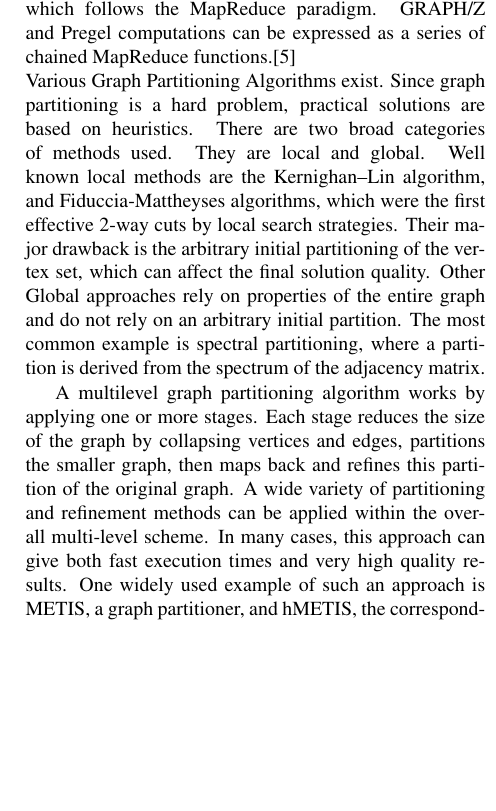
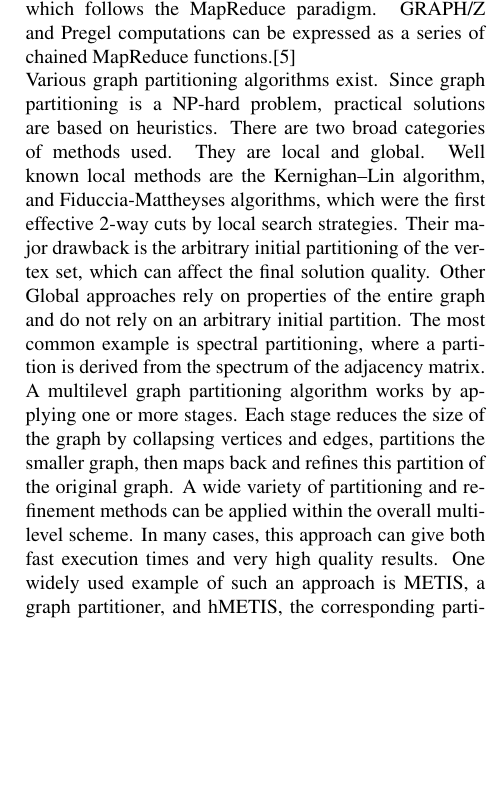
Before and after one commit to fmeef/SC16_proposed_docs, a LaTeX paper (proposal/proposal.tex): part of one column of page 2 of 3, cut so that both start at the same text. Compiled offline with pdfLaTeX.

Commit message:
cleanup on related work (pass 2)

```diff
--- a/proposal/proposal.tex
+++ b/proposal/proposal.tex
@@ -45,8 +45,7 @@
   \section{Related Work}
   The closes related system to GRAPH/Z is Pregel. In most of our work, however, we compare GRAPH/Z to Graphlab, which is another high performance graph processing framework. Graphlab uses a similar paradigm to GRAPH/Z, but allows a vertex to access data that is not in a message to the vertex.\cite{Gz:4} \\
   Another less similar but still relevant work is Hadoop, which follows the MapReduce paradigm. GRAPH/Z and Pregel computations can be expressed as a series of chained MapReduce functions.\cite{Gz:4}\\
-  Various Graph Partitioning Algorithms exist. Since graph partitioning is a hard problem, practical solutions are based on heuristics. There are two broad categories of methods used. They are local and global. Well known local methods are the Kernighan–Lin algorithm, and Fiduccia-Mattheyses algorithms, which were the first effective 2-way cuts by local search strategies. Their major drawback is the arbitrary initial partitioning of the vertex set, which can affect the final solution quality. Other Global approaches rely on properties of the entire graph and do not rely on an arbitrary initial partition. The most common example is spectral partitioning, where a partition is derived from the spectrum of the adjacency matrix.
-
+  Various graph partitioning algorithms exist. Since graph partitioning is a NP-hard problem, practical solutions are based on heuristics. There are two broad categories of methods used. They are local and global. Well known local methods are the Kernighan–Lin algorithm, and Fiduccia-Mattheyses algorithms, which were the first effective 2-way cuts by local search strategies. Their major drawback is the arbitrary initial partitioning of the vertex set, which can affect the final solution quality. Other Global approaches rely on properties of the entire graph and do not rely on an arbitrary initial partition. The most common example is spectral partitioning, where a partition is derived from the spectrum of the adjacency matrix.\\
   A multilevel graph partitioning algorithm works by applying one or more stages. Each stage reduces the size of the graph by collapsing vertices and edges, partitions the smaller graph, then maps back and refines this partition of the original graph. A wide variety of partitioning and refinement methods can be applied within the overall multi-level scheme. In many cases, this approach can give both fast execution times and very high quality results. One widely used example of such an approach is METIS, a graph partitioner, and hMETIS, the corresponding partitioner for hypergraphs.
 
   \section{Proposed Solution}
```
Also changed, not shown: proposal/proposal.pdf, 1 other file.
